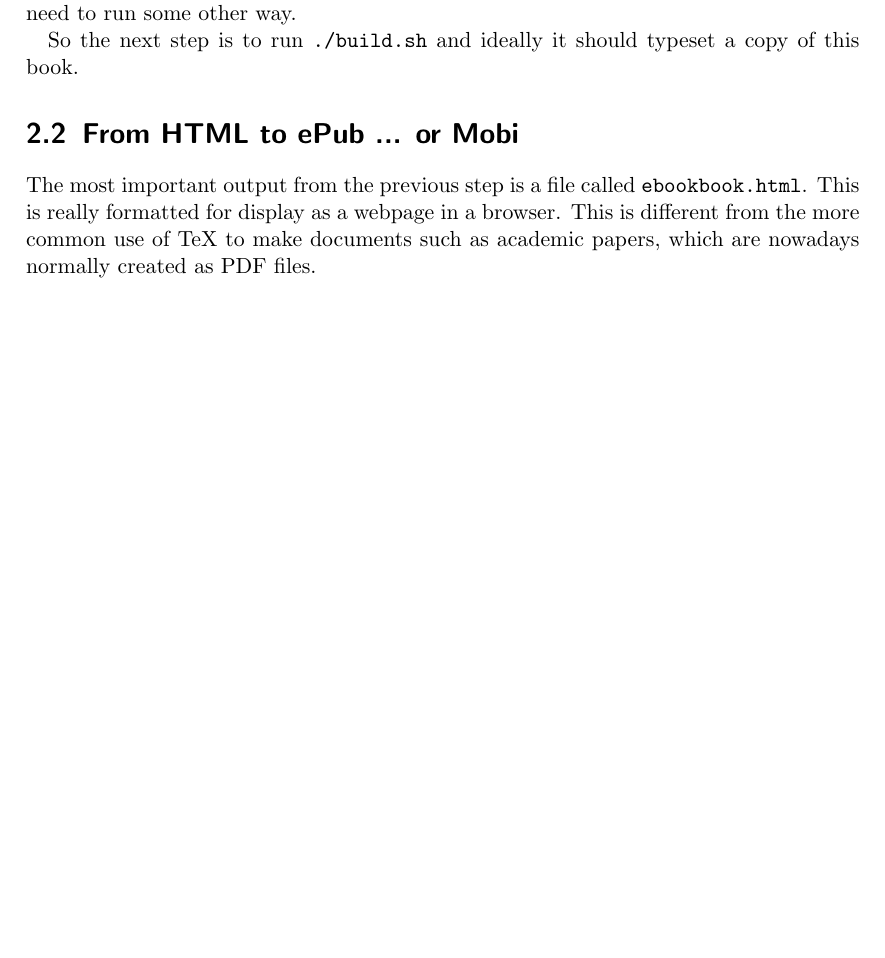
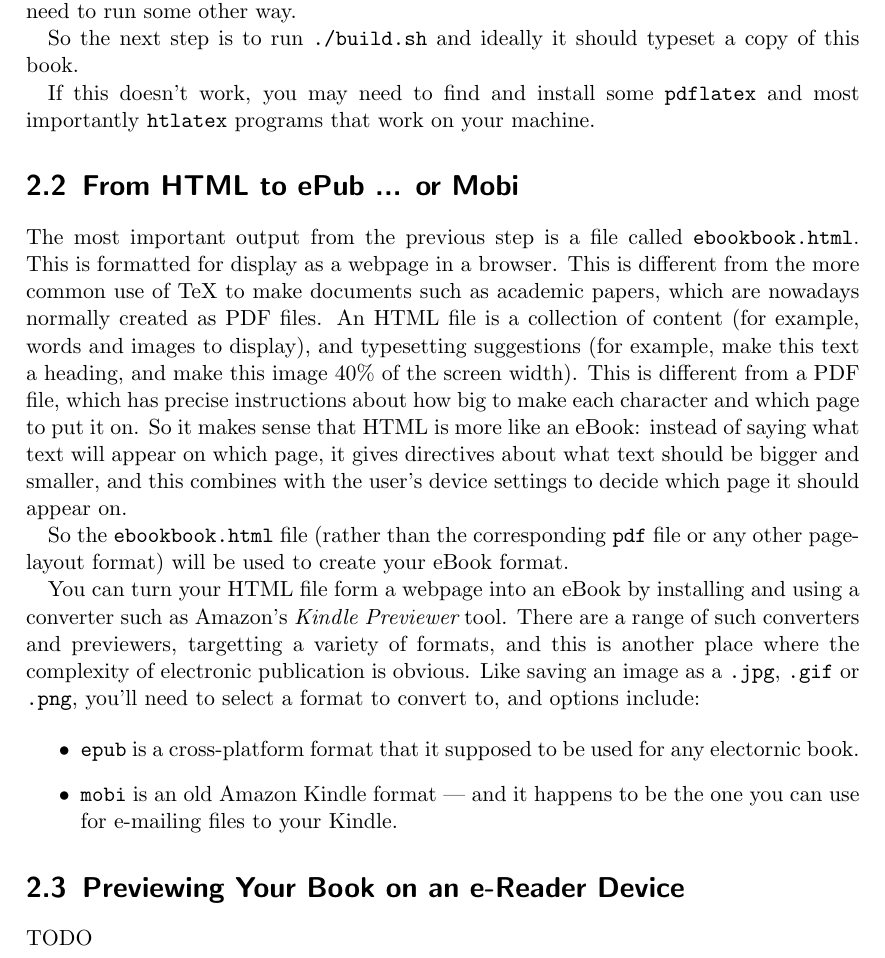
Before and after one commit to dwiddows/ebookbook, a LaTeX thesis (ebookbook.tex, which reads chapters/end_to_end.tex): part of page 8 of 13, cut so that both start at the same text, the shorter picture padded with empty space. Compiled offline with pdfLaTeX.

Commit message:
A bit more ch2

```diff
--- a/chapters/end_to_end.tex
+++ b/chapters/end_to_end.tex
@@ -57,10 +57,48 @@ of commands you'll need to run some other way.
 So the next step is to run \texttt{./build.sh} and ideally it should
 typeset a copy of this book.
 
+If this doesn't work, you may need to find and install some
+\texttt{pdflatex} and most importantly \texttt{htlatex} programs that
+work on your machine.
+
 %%
 \section{From HTML to ePub ... or Mobi}
 
-The most important output from the previous step is a file called \texttt{ebookbook.html}.
-This is really formatted for display as a webpage in a browser. This is different
-from the more common use of \tex to make documents such as academic papers, which are
-nowadays normally created as PDF files.
+The most important output from the previous step is a file called
+\texttt{ebookbook.html}.  This is formatted for display as a webpage
+in a browser. This is different from the more common use of \tex to
+make documents such as academic papers, which are nowadays normally
+created as PDF files. An HTML file is a collection of content (for
+example, words and images to display), and typesetting suggestions
+(for example, make this text a heading, and make this image 40\% of
+the screen width). This is different from a PDF file, which has
+precise instructions about how big to make each character and which
+page to put it on. So it makes sense that HTML is more like an eBook:
+instead of saying what text will appear on which page, it gives
+directives about what text should be bigger and smaller, and this
+combines with the user's device settings to decide which page it
+should appear on.
+
+So the \texttt{ebookbook.html} file (rather than the corresponding
+\texttt{pdf} file or any other page-layout format) will be used to
+create your eBook format.
+
+You can turn your HTML file form a webpage into an eBook by installing
+and using a converter such as Amazon's {\em Kindle Previewer} tool.
+There are a range of such converters and previewers, targetting a
+variety of formats, and this is another place where the complexity of
+electronic publication is obvious. Like saving an image as a
+\texttt{.jpg}, \texttt{.gif} or \texttt{.png}, you'll need to select a
+format to convert to, and options include:
+
+\begin{itemize}
+  \item \texttt{epub} is a cross-platform format that it supposed to
+    be used for any electornic book.
+  \item \texttt{mobi} is an old Amazon Kindle format --- and it
+    happens to be the one you can use for e-mailing files to your Kindle.
+\end{itemize}
+
+%%
+\section{Previewing Your Book on an e-Reader Device}
+
+TODO
```
Also changed, not shown: chapters/end_to_end.tex (2 more changed lines).
